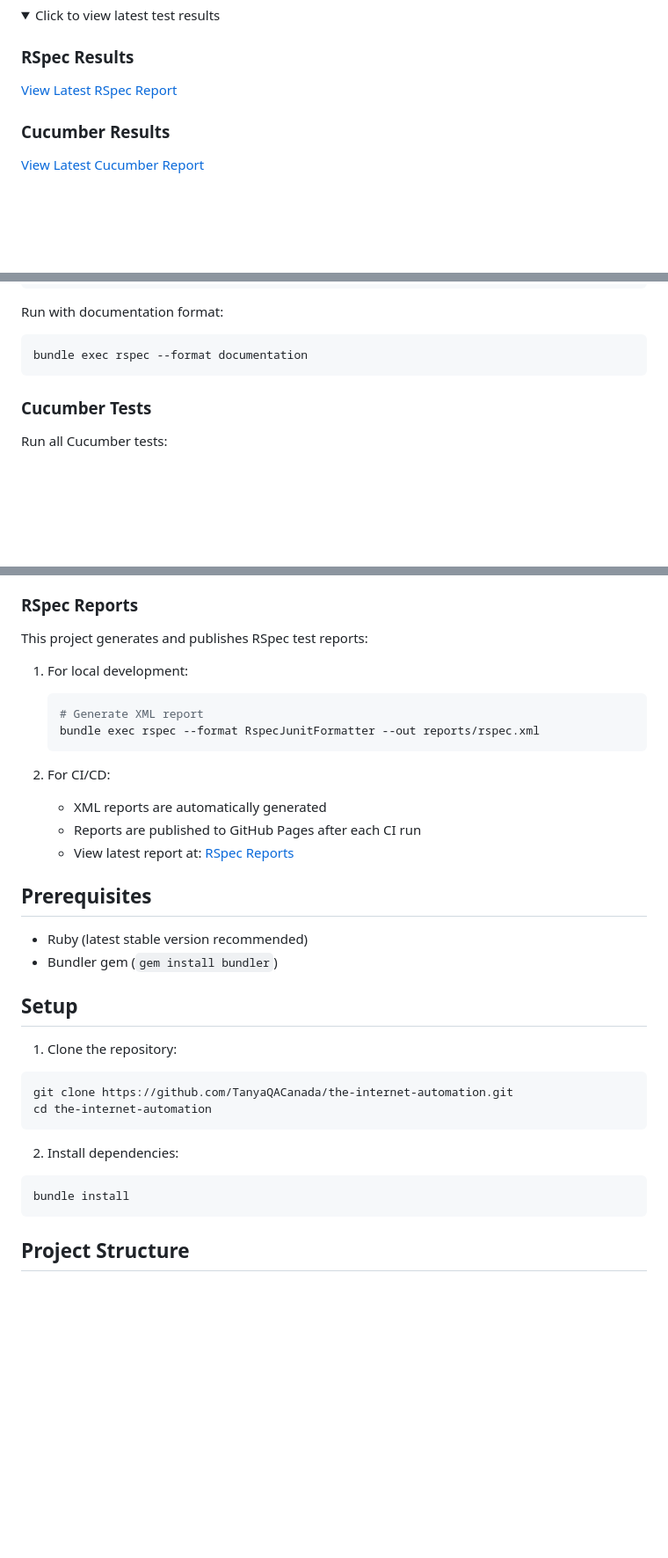
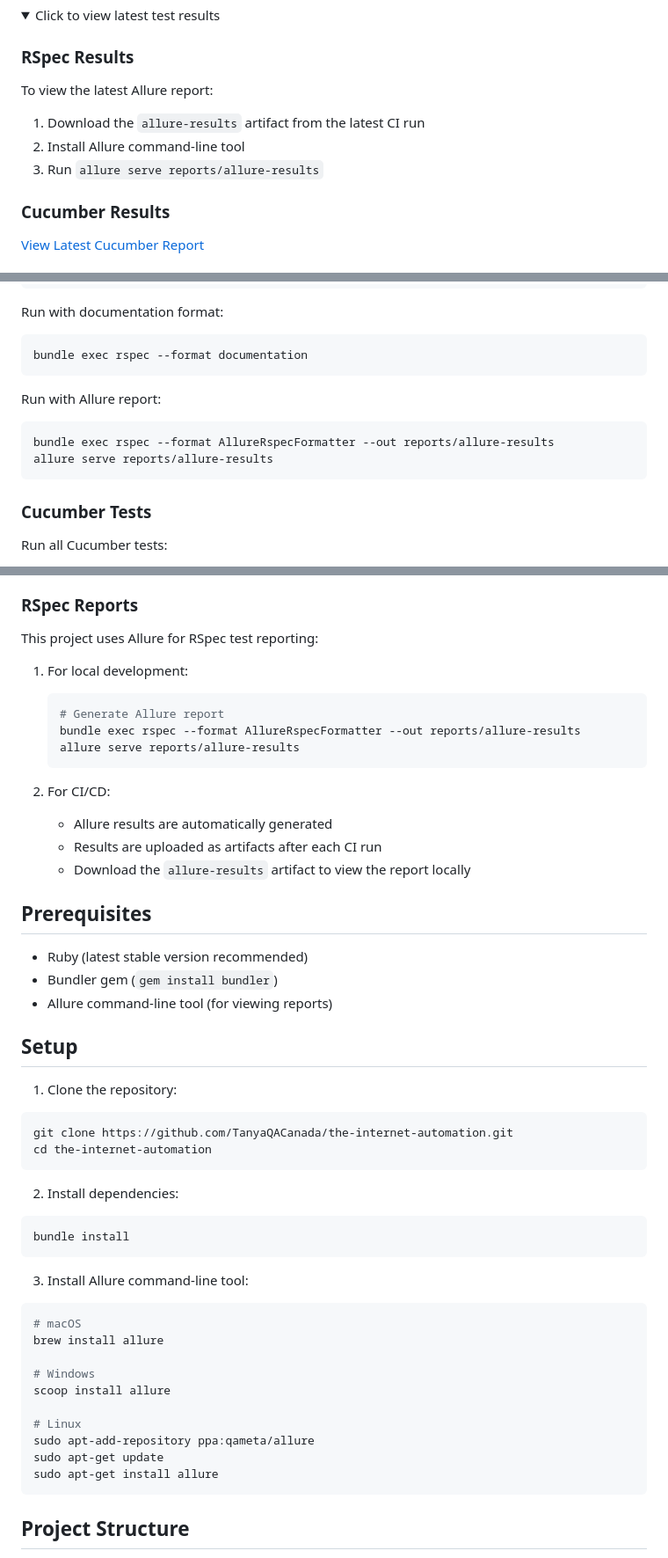
Before and after one commit to TanyaQACanada/the-internet-automation, a Markdown page: README.md, 3 parts joined by grey strips. Shown at 88% size. GitHub-like rendering; folded sections open; blank space fills up the shorter version.

Commit message:
docs: update README to reflect Allure integration for RSpec reporting
- Revised instructions for generating and viewing RSpec reports using Allure.
- Added steps for installing the Allure command-line tool and running reports locally.
- Updated CI section to highlight Allure report generation as part of the testing process.

````diff
--- a/README.md
+++ b/README.md
@@ -11,7 +10,10 @@ This project contains automated tests for The Internet website and Restful Booke
 <summary>Click to view latest test results</summary>
 
 ### RSpec Results
-[View Latest RSpec Report](https://tanyaqacanada.github.io/the-internet-automation/)
+To view the latest Allure report:
+1. Download the `allure-results` artifact from the latest CI run
+2. Install Allure command-line tool
+3. Run `allure serve reports/allure-results`
 
 ### Cucumber Results
 [View Latest Cucumber Report](https://reports.cucumber.io)
@@ -36,6 +38,12 @@ bundle exec rspec spec/restful_booker_spec.rb
 Run with documentation format:
 ```bash
 bundle exec rspec --format documentation
+```
+
+Run with Allure report:
+```bash
+bundle exec rspec --format AllureRspecFormatter --out reports/allure-results
+allure serve reports/allure-results
 ```
 
 ### Cucumber Tests
@@ -84,23 +92,25 @@ This project uses Cucumber's reporting service. To enable report publishing:
 
 ### RSpec Reports
 
-This project generates and publishes RSpec test reports:
+This project uses Allure for RSpec test reporting:
 
 1. For local development:
    ```bash
-   # Generate XML report
-   bundle exec rspec --format RspecJunitFormatter --out reports/rspec.xml
+   # Generate Allure report
+   bundle exec rspec --format AllureRspecFormatter --out reports/allure-results
+   allure serve reports/allure-results
    ```
 
 2. For CI/CD:
-   - XML reports are automatically generated
-   - Reports are published to GitHub Pages after each CI run
-   - View latest report at: [RSpec Reports](https://tanyaqacanada.github.io/the-internet-automation/)
+   - Allure results are automatically generated
+   - Results are uploaded as artifacts after each CI run
+   - Download the `allure-results` artifact to view the report locally
 
 ## Prerequisites
 
 - Ruby (latest stable version recommended)
 - Bundler gem (`gem install bundler`)
+- Allure command-line tool (for viewing reports)
 
 ## Setup
 
@@ -113,6 +123,20 @@ cd the-internet-automation
 2. Install dependencies:
 ```bash
 bundle install
+```
+
+3. Install Allure command-line tool:
+```bash
+# macOS
+brew install allure
+
+# Windows
+scoop install allure
+
+# Linux
+sudo apt-add-repository ppa:qameta/allure
+sudo apt-get update
+sudo apt-get install allure
 ```
 
 ## Project Structure
````
Also changed, not shown: other parts of README.md (+2 -2 lines).
